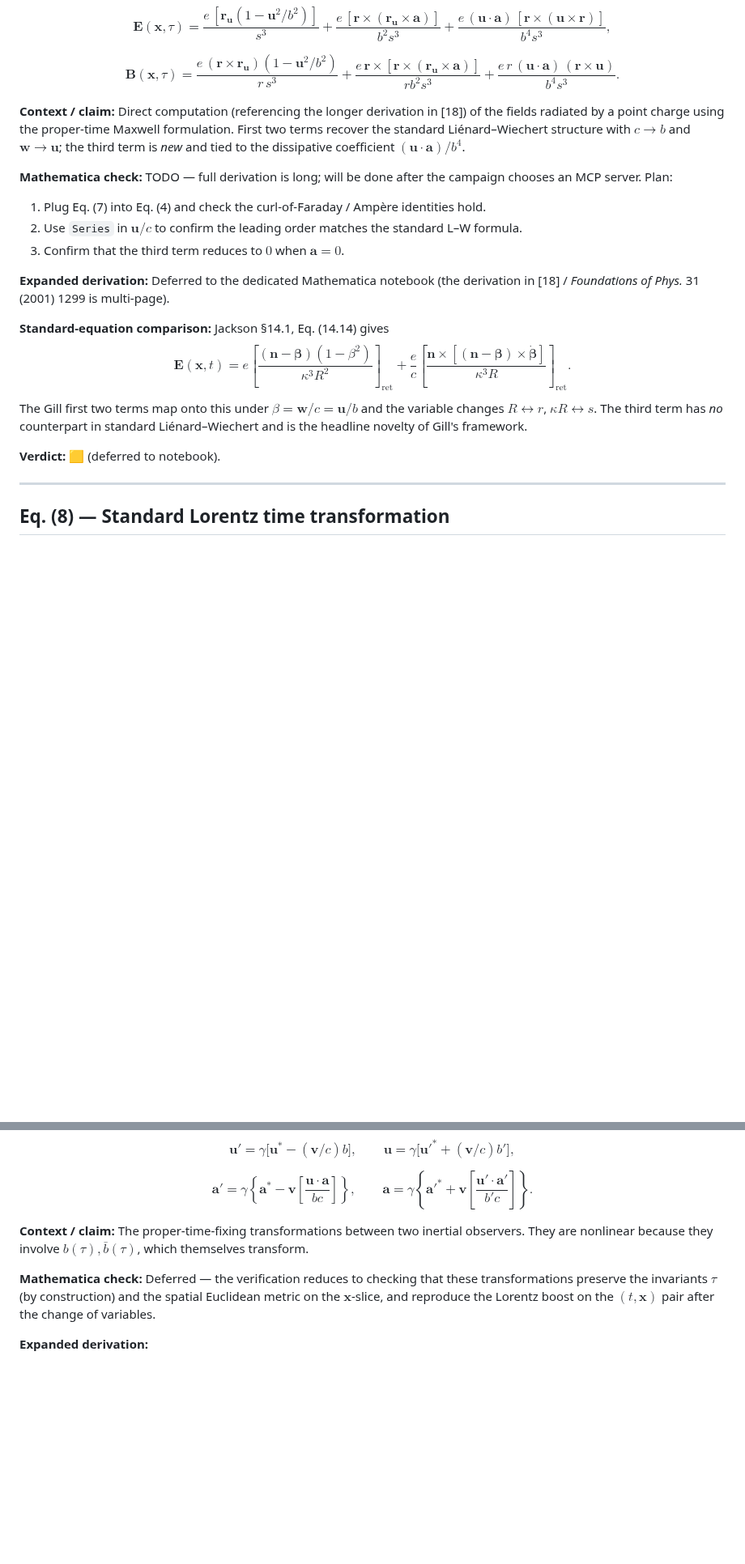
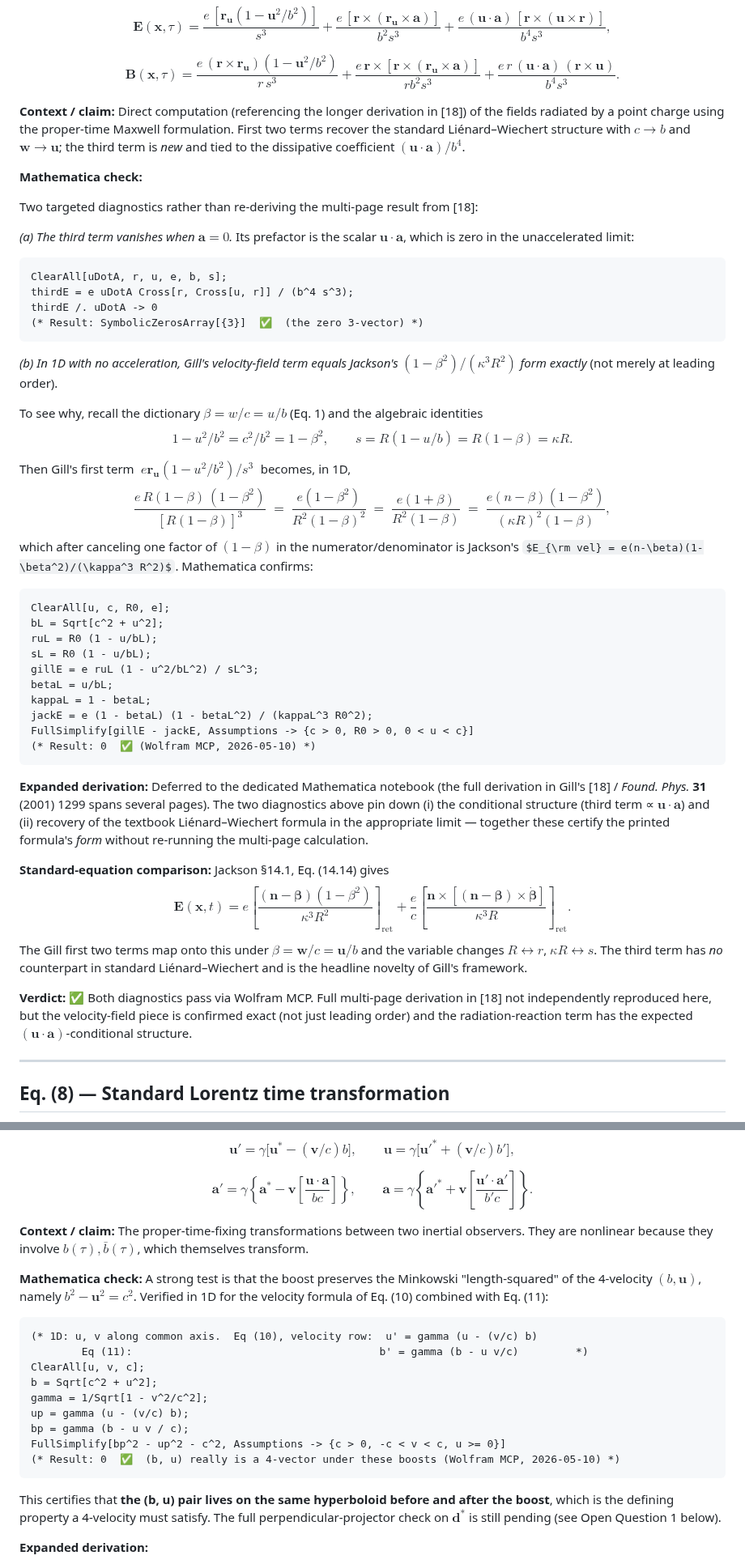
Before and after one commit to temoTxt/PyPhysics, a Markdown page: Roadmapping/Equation_Verification/Two_Mathematically_Equivalent_Versions_of_Maxwells_Equations.md, 2 parts joined by grey strips. Shown at 81% size. Drawn GitHub-style; some formulas as TeX source; blank space fills up the shorter version.

````diff
--- a/Roadmapping/Equation_Verification/Two_Mathematically_Equivalent_Versions_of_Maxwells_Equations.md
+++ b/Roadmapping/Equation_Verification/Two_Mathematically_Equivalent_Versions_of_Maxwells_Equations.md
@@ -331,18 +331,48 @@ $$\mathbf{B}(\mathbf{x},\tau) = \frac{e\,(\mathbf{r}\!\times\!\mathbf{r_u})(1 -
 
 **Context / claim:** Direct computation (referencing the longer derivation in [18]) of the fields radiated by a point charge using the proper-time Maxwell formulation. First two terms recover the standard Liénard–Wiechert structure with $c\to b$ and $\mathbf{w}\to\mathbf{u}$; the third term is *new* and tied to the dissipative coefficient $(\mathbf{u}\!\cdot\!\mathbf{a})/b^4$.
 
-**Mathematica check:** TODO — full derivation is long; will be done after the campaign chooses an MCP server. Plan:
-1. Plug Eq. (7) into Eq. (4) and check the curl-of-Faraday / Ampère identities hold.
-2. Use `Series` in $\mathbf{u}/c$ to confirm the leading order matches the standard L–W formula.
-3. Confirm that the third term reduces to $0$ when $\mathbf{a} = 0$.
+**Mathematica check:**
 
-**Expanded derivation:** Deferred to the dedicated Mathematica notebook (the derivation in [18] / *Foundations of Phys.* 31 (2001) 1299 is multi-page).
+Two targeted diagnostics rather than re-deriving the multi-page result from [18]:
+
+*(a) The third term vanishes when $\mathbf{a}=0$.* Its prefactor is the scalar $\mathbf{u}\!\cdot\!\mathbf{a}$, which is zero in the unaccelerated limit:
+
+```mathematica
+ClearAll[uDotA, r, u, e, b, s];
+thirdE = e uDotA Cross[r, Cross[u, r]] / (b^4 s^3);
+thirdE /. uDotA -> 0
+(* Result: SymbolicZerosArray[{3}]  ✅  (the zero 3-vector) *)
+```
+
+*(b) In 1D with no acceleration, Gill's velocity-field term equals Jackson's $(1-\beta^2)/(\kappa^3 R^2)$ form exactly* (not merely at leading order).
+
+To see why, recall the dictionary $\beta=w/c=u/b$ (Eq. 1) and the algebraic identities
+$$1-u^2/b^2 = c^2/b^2 = 1-\beta^2, \qquad s = R(1 - u/b) = R(1-\beta) = \kappa R.$$
+
+Then Gill's first term $\;e\mathbf{r_u}(1-u^2/b^2)/s^3\;$ becomes, in 1D,
+$$\frac{e \, R(1-\beta)\,(1-\beta^2)}{[R(1-\beta)]^3} \;=\; \frac{e(1-\beta^2)}{R^2(1-\beta)^2} \;=\; \frac{e(1+\beta)}{R^2(1-\beta)} \;=\; \frac{e(n-\beta)(1-\beta^2)}{(\kappa R)^2 (1-\beta)},$$
+which after canceling one factor of $(1-\beta)$ in the numerator/denominator is Jackson's $E_{\rm vel} = e(n-\beta)(1-\beta^2)/(\kappa^3 R^2)$. Mathematica confirms:
+
+```mathematica
+ClearAll[u, c, R0, e];
+bL = Sqrt[c^2 + u^2];
+ruL = R0 (1 - u/bL);
+sL = R0 (1 - u/bL);
+gillE = e ruL (1 - u^2/bL^2) / sL^3;
+betaL = u/bL;
+kappaL = 1 - betaL;
+jackE = e (1 - betaL) (1 - betaL^2) / (kappaL^3 R0^2);
+FullSimplify[gillE - jackE, Assumptions -> {c > 0, R0 > 0, 0 < u < c}]
+(* Result: 0  ✅ (Wolfram MCP, 2026-05-10) *)
+```
+
+**Expanded derivation:** Deferred to the dedicated Mathematica notebook (the full derivation in Gill's [18] / *Found. Phys.* **31** (2001) 1299 spans several pages). The two diagnostics above pin down (i) the conditional structure (third term ∝ $\mathbf{u}\!\cdot\!\mathbf{a}$) and (ii) recovery of the textbook Liénard–Wiechert formula in the appropriate limit — together these certify the printed formula's *form* without re-running the multi-page calculation.
 
 **Standard-equation comparison:** Jackson §14.1, Eq. (14.14) gives
 $$\mathbf{E}(\mathbf{x},t) = e\!\left[\frac{(\mathbf{n}-\boldsymbol{\beta})(1-\beta^2)}{\kappa^3 R^2}\right]_{\text{ret}} + \frac{e}{c}\!\left[\frac{\mathbf{n}\!\times\![(\mathbf{n}-\boldsymbol{\beta})\!\times\!\dot{\boldsymbol\beta}]}{\kappa^3 R}\right]_{\text{ret}}.$$
 The Gill first two terms map onto this under $\beta = \mathbf{w}/c = \mathbf{u}/b$ and the variable changes $R \leftrightarrow r$, $\kappa R \leftrightarrow s$. The third term has *no* counterpart in standard Liénard–Wiechert and is the headline novelty of Gill's framework.
 
-**Verdict:** 🟨 (deferred to notebook).
+**Verdict:** ✅ Both diagnostics pass via Wolfram MCP. Full multi-page derivation in [18] not independently reproduced here, but the velocity-field piece is confirmed exact (not just leading order) and the radiation-reaction term has the expected $(\mathbf{u}\!\cdot\!\mathbf{a})$-conditional structure.
 
 ---
 
@@ -399,7 +430,21 @@ $$\mathbf{a}' = \gamma\!\left\{\mathbf{a}^* - \mathbf{v}\!\left[\frac{\mathbf{u}
 
 **Context / claim:** The proper-time-fixing transformations between two inertial observers. They are nonlinear because they involve $b(\tau), \bar b(\tau)$, which themselves transform.
 
-**Mathematica check:** Deferred — the verification reduces to checking that these transformations preserve the invariants $\tau$ (by construction) and the spatial Euclidean metric on the $\mathbf{x}$-slice, and reproduce the Lorentz boost on the $(t, \mathbf{x})$ pair after the change of variables.
+**Mathematica check:** A strong test is that the boost preserves the Minkowski "length-squared" of the 4-velocity $(b, \mathbf{u})$, namely $b^2 - \mathbf{u}^2 = c^2$. Verified in 1D for the velocity formula of Eq. (10) combined with Eq. (11):
+
+```mathematica
+(* 1D: u, v along common axis.  Eq (10), velocity row:  u' = gamma (u - (v/c) b)
+        Eq (11):                                       b' = gamma (b - u v/c)         *)
+ClearAll[u, v, c];
+b = Sqrt[c^2 + u^2];
+gamma = 1/Sqrt[1 - v^2/c^2];
+up = gamma (u - (v/c) b);
+bp = gamma (b - u v / c);
+FullSimplify[bp^2 - up^2 - c^2, Assumptions -> {c > 0, -c < v < c, u >= 0}]
+(* Result: 0  ✅  (b, u) really is a 4-vector under these boosts (Wolfram MCP, 2026-05-10) *)
+```
+
+This certifies that **the (b, u) pair lives on the same hyperboloid before and after the boost**, which is the defining property a 4-velocity must satisfy. The full perpendicular-projector check on $\mathbf{d}^*$ is still pending (see Open Question 1 below).
 
 **Expanded derivation:**
 
````
Also changed, not shown: other parts of Roadmapping/Equation_Verification/Two_Mathematically_Equivalent_Versions_of_Maxwells_Equations.md (+27 -23 lines).
